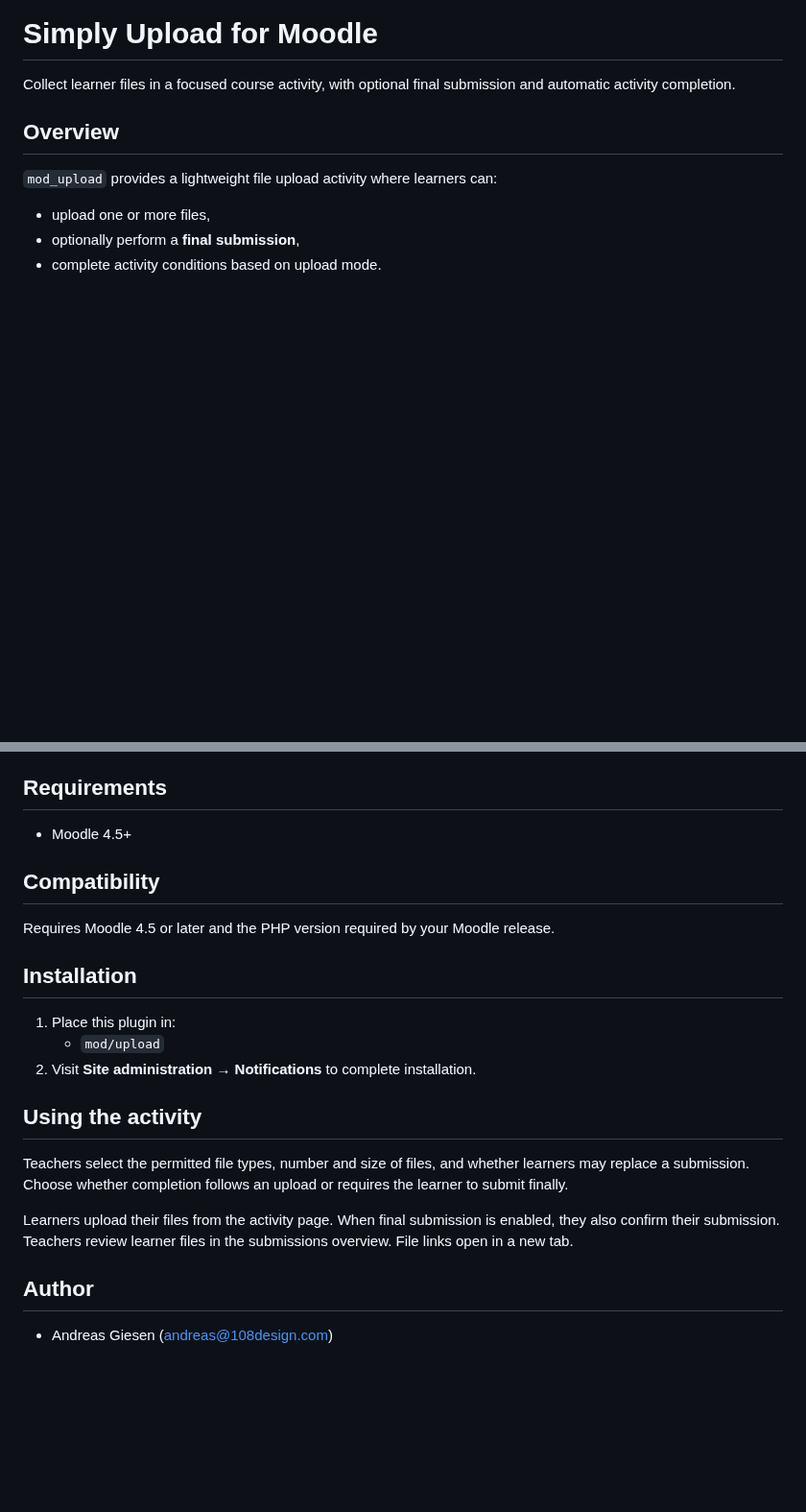
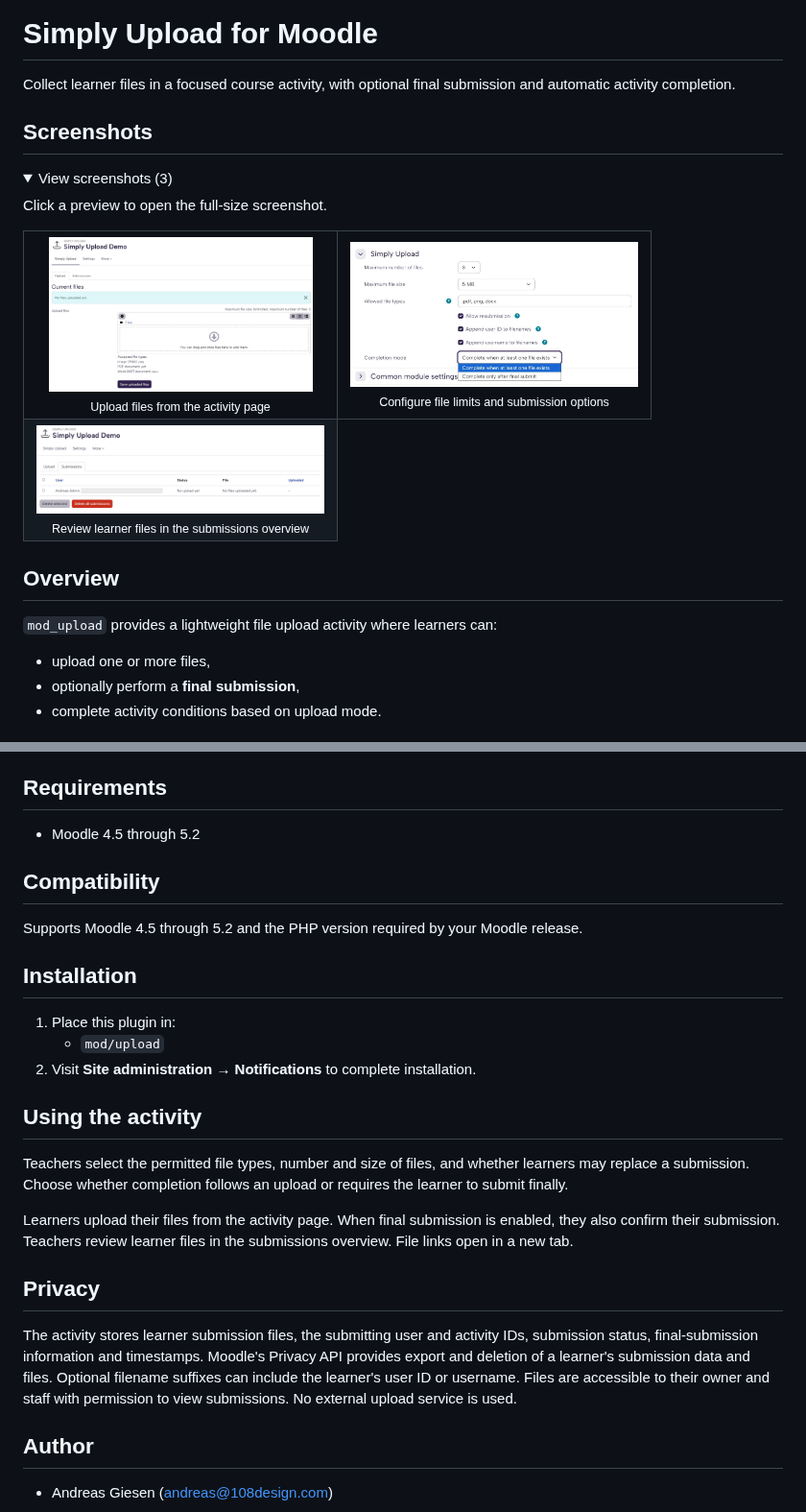
Before and after one commit to 108design/moodle-mod_upload, a Markdown page: README.md, 2 parts joined by grey strips. Shown at 96% size. Rendered like a GitHub page; pictures changed too: docs/screenshots/simply-upload-settings.jpg (added), docs/screenshots/simply-upload-submissions.jpg (added), docs/screenshots/simply-upload-view.jpg (added); folded sections open; blank space fills up the shorter version.

Commit message:
feat: add submission privacy support and screenshot gallery

```diff
--- a/README.md
+++ b/README.md
@@ -2,3 +2,30 @@
 
 Collect learner files in a focused course activity, with optional final submission
 and automatic activity completion.
+
+## Screenshots
+
+<details>
+<summary>View screenshots (3)</summary>
+
+Click a preview to open the full-size screenshot.
+
+<table>
+<tr>
+<td align="center" width="50%" valign="middle">
+<a href="https://raw.githubusercontent.com/108design/moodle-mod_upload/main/docs/screenshots/simply-upload-view.jpg"><img src="https://raw.githubusercontent.com/108design/moodle-mod_upload/main/docs/screenshots/simply-upload-view.jpg" width="275" height="160" alt="Upload files from the activity page"></a><br>
+<sub>Upload files from the activity page</sub>
+</td>
+<td align="center" width="50%" valign="middle">
+<a href="https://raw.githubusercontent.com/108design/moodle-mod_upload/main/docs/screenshots/simply-upload-settings.jpg"><img src="https://raw.githubusercontent.com/108design/moodle-mod_upload/main/docs/screenshots/simply-upload-settings.jpg" width="300" height="151" alt="Configure file limits and submission options"></a><br>
+<sub>Configure file limits and submission options</sub>
+</td>
+</tr>
+<tr>
+<td align="center" width="50%" valign="middle">
+<a href="https://raw.githubusercontent.com/108design/moodle-mod_upload/main/docs/screenshots/simply-upload-submissions.jpg"><img src="https://raw.githubusercontent.com/108design/moodle-mod_upload/main/docs/screenshots/simply-upload-submissions.jpg" width="300" height="92" alt="Review learner files in the submissions overview"></a><br>
+<sub>Review learner files in the submissions overview</sub>
+</td>
+</tr>
+</table>
+
@@ -24,11 +52,11 @@ and automatic activity completion.
 
 ## Requirements
 
-- Moodle 4.5+
+- Moodle 4.5 through 5.2
 
 ## Compatibility
 
-Requires Moodle 4.5 or later and the PHP version required by your Moodle release.
+Supports Moodle 4.5 through 5.2 and the PHP version required by your Moodle release.
 
 ## Installation
 
@@ -46,6 +74,14 @@ Learners upload their files from the activity page. When final submission is ena
 they also confirm their submission. Teachers review learner files in the submissions
 overview. File links open in a new tab.
 
+## Privacy
+
+The activity stores learner submission files, the submitting user and activity IDs,
+submission status, final-submission information and timestamps. Moodle's Privacy API
+provides export and deletion of a learner's submission data and files. Optional filename
+suffixes can include the learner's user ID or username. Files are accessible to their
+owner and staff with permission to view submissions. No external upload service is used.
+
 ## Author
 
 - Andreas Giesen (<andreas@108design.com>)
```
Also changed, not shown: other parts of README.md (+1 -0 lines), 5 other files.
